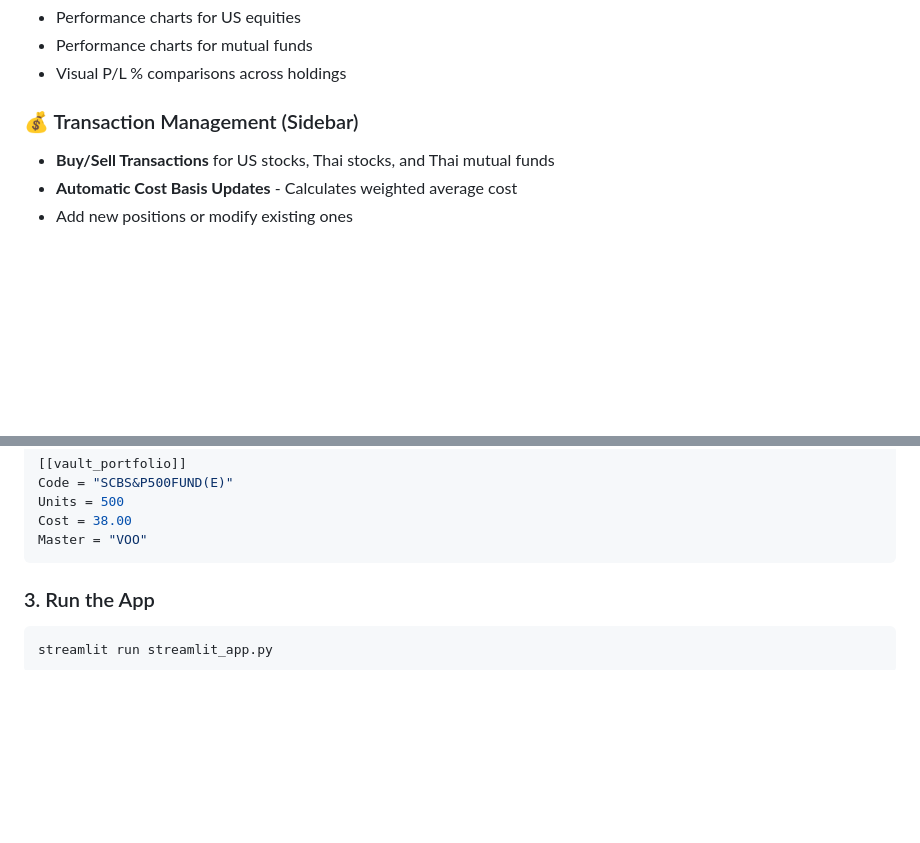
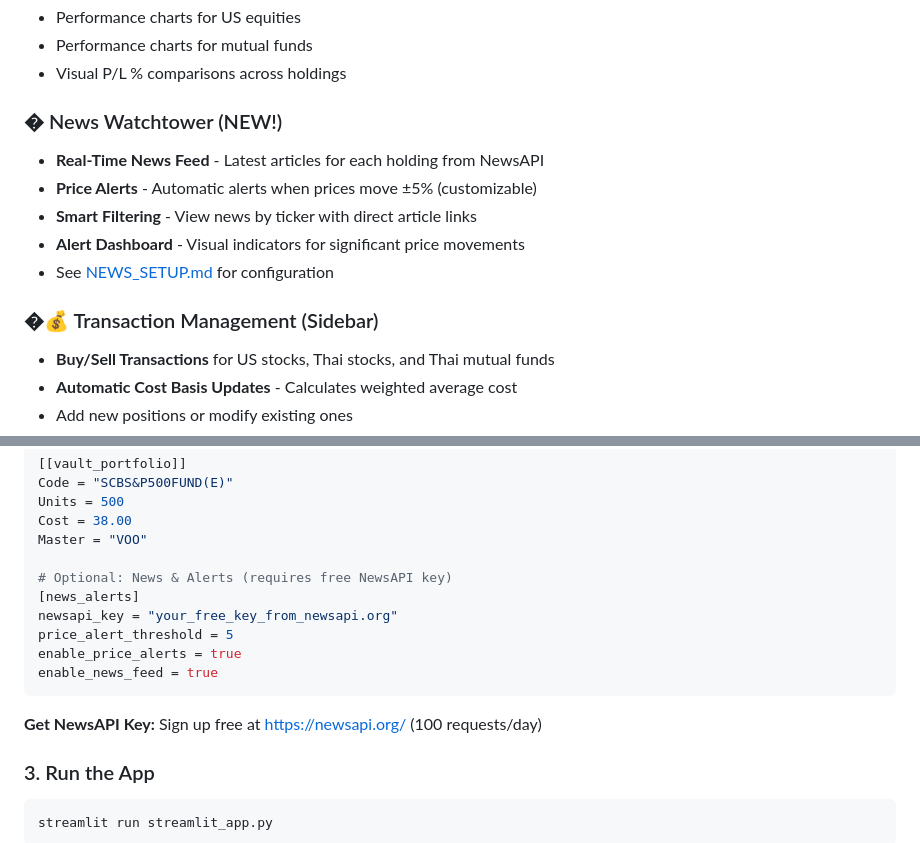
Before and after one commit to carnat/sniper-app, a Markdown page: README.md, 2 parts joined by grey strips. Rendered like a GitHub page; blank space fills up the shorter version.

Commit message:
Update README with News Watchtower feature

````diff
--- a/README.md
+++ b/README.md
@@ -29,7 +29,14 @@
 - Performance charts for mutual funds
 - Visual P/L % comparisons across holdings
 
-### 💰 Transaction Management (Sidebar)
+### � News Watchtower (NEW!)
+- **Real-Time News Feed** - Latest articles for each holding from NewsAPI
+- **Price Alerts** - Automatic alerts when prices move ±5% (customizable)
+- **Smart Filtering** - View news by ticker with direct article links
+- **Alert Dashboard** - Visual indicators for significant price movements
+- See [NEWS_SETUP.md](NEWS_SETUP.md) for configuration
+
+### �💰 Transaction Management (Sidebar)
 - **Buy/Sell Transactions** for US stocks, Thai stocks, and Thai mutual funds
 - **Automatic Cost Basis Updates** - Calculates weighted average cost
 - Add new positions or modify existing ones
@@ -80,7 +87,16 @@ Code = "SCBS&P500FUND(E)"
 Units = 500
 Cost = 38.00
 Master = "VOO"
+
+# Optional: News & Alerts (requires free NewsAPI key)
+[news_alerts]
+newsapi_key = "your_free_key_from_newsapi.org"
+price_alert_threshold = 5
+enable_price_alerts = true
+enable_news_feed = true
 ```
+
+**Get NewsAPI Key:** Sign up free at https://newsapi.org/ (100 requests/day)
 
 ### 3. Run the App
 
````
